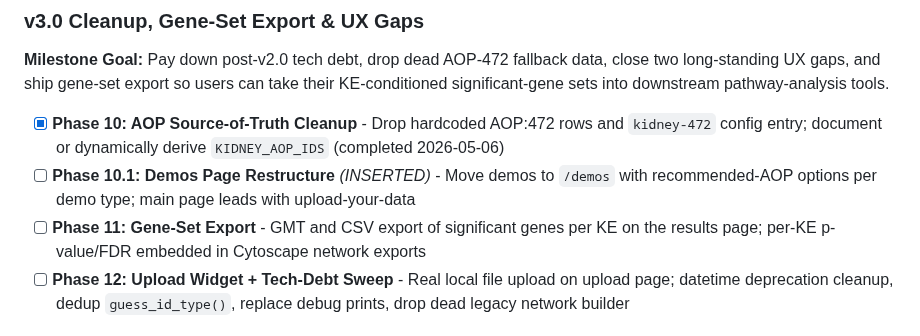
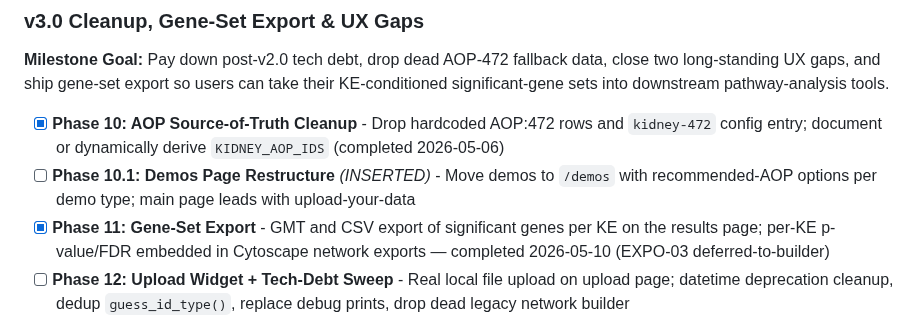
Before and after one commit to marvinm2/molAOP-analyser, a Markdown page: .planning/ROADMAP.md, the part around the change. Drawn GitHub-style.

Commit message:
chore: mark phase 11 complete in milestone summary

```diff
--- a/.planning/ROADMAP.md
+++ b/.planning/ROADMAP.md
@@ -34,7 +34,7 @@
 
 - [x] **Phase 10: AOP Source-of-Truth Cleanup** - Drop hardcoded AOP:472 rows and `kidney-472` config entry; document or dynamically derive `KIDNEY_AOP_IDS` (completed 2026-05-06)
 - [ ] **Phase 10.1: Demos Page Restructure** *(INSERTED)* - Move demos to `/demos` with recommended-AOP options per demo type; main page leads with upload-your-data
-- [ ] **Phase 11: Gene-Set Export** - GMT and CSV export of significant genes per KE on the results page; per-KE p-value/FDR embedded in Cytoscape network exports
+- [x] **Phase 11: Gene-Set Export** - GMT and CSV export of significant genes per KE on the results page; per-KE p-value/FDR embedded in Cytoscape network exports — completed 2026-05-10 (EXPO-03 deferred-to-builder)
 - [ ] **Phase 12: Upload Widget + Tech-Debt Sweep** - Real local file upload on upload page; datetime deprecation cleanup, dedup `guess_id_type()`, replace debug prints, drop dead legacy network builder
 
 ## Phase Details
```
